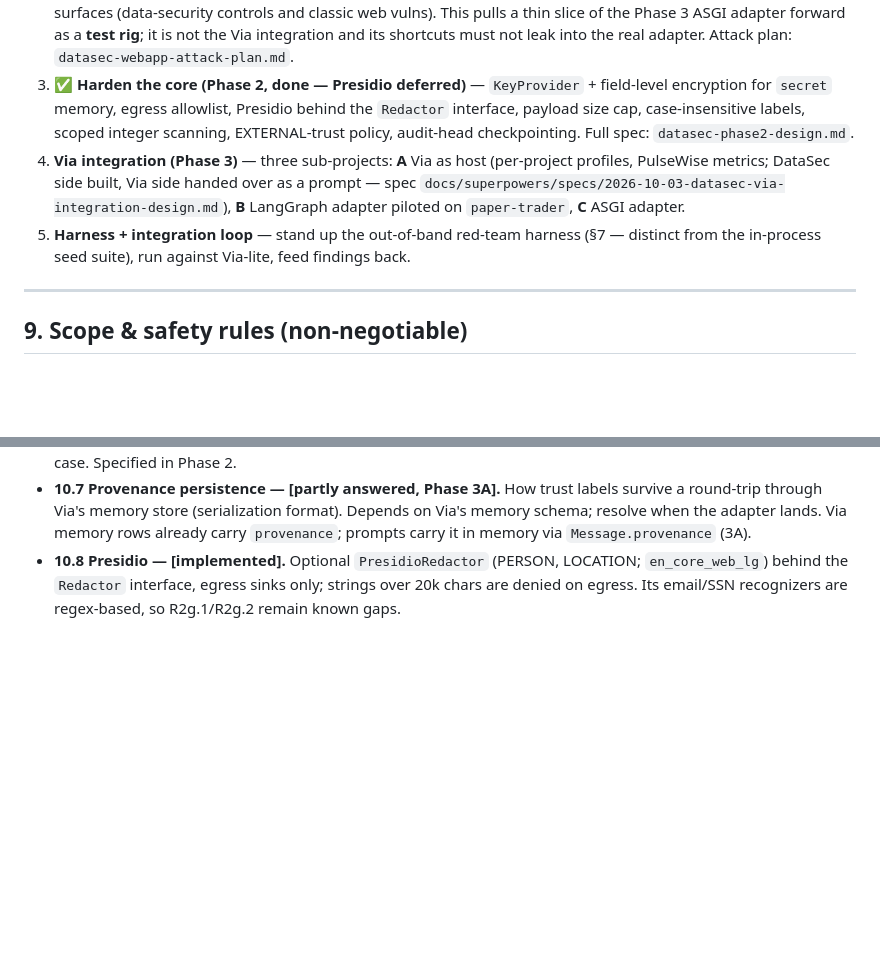
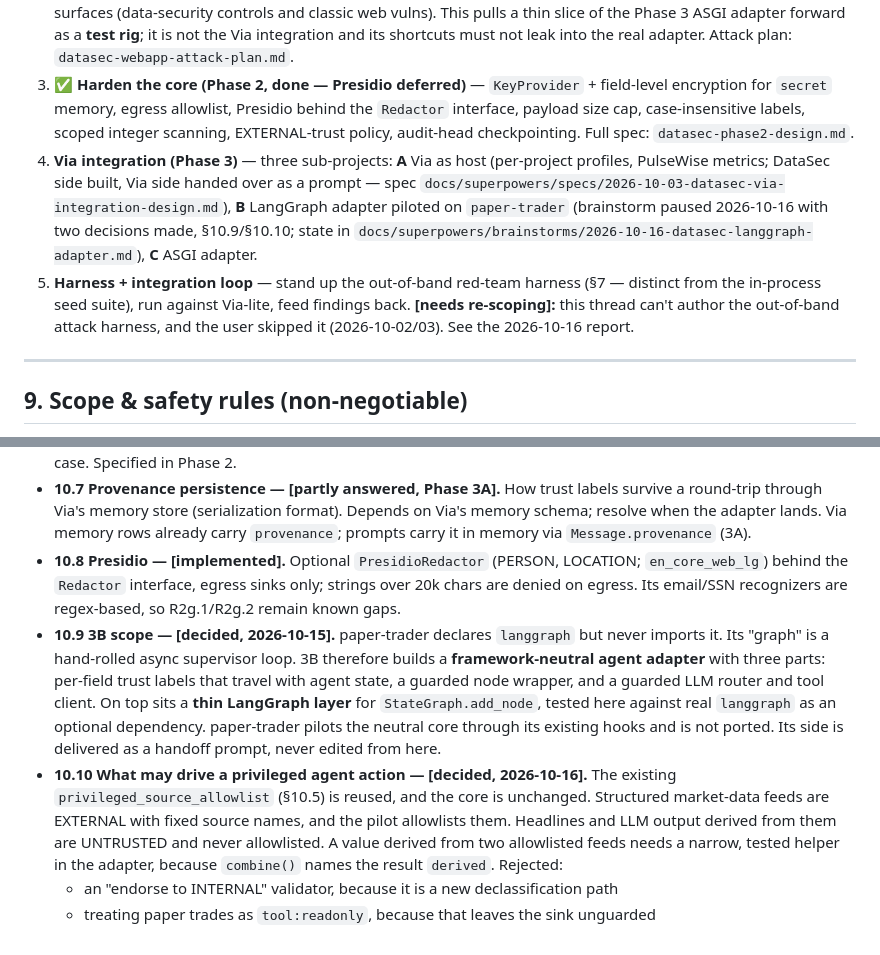
Before and after one commit to maneeshmenongit/secure-data-ai-middleware, a Markdown page: DESIGN.md, 2 parts joined by grey strips. Drawn GitHub-style; blank space fills up the shorter version.

Commit message:
docs: 2026-10-16 progress report for the design thread; DESIGN §8 3B status, §10.9/§10.10 decisions, Phase 5 needs re-scoping
Co-Authored-By: Claude Opus 5.5 (1M context) <noreply@anthropic.com>

```diff
--- a/DESIGN.md
+++ b/DESIGN.md
@@ -211,8 +211,8 @@ Reference frameworks: OWASP Top 10 for LLM Applications, OWASP API Security Top
 1. **✅ Core, standalone (done)** — provenance, redaction, policy, audit, pipeline + `demo.py` + unit tests + an in-repo, in-process red-team seed suite. Phase 1 report: 50 attacks (44 defended, 6 documented known gaps, 0 unexpected); whole-branch review found 1 critical + 7 important, all fixed with regression tests. `demo.main()` returns a dict rather than the `list[GuardResult]` this doc first specified (scenario 4 yields a bool) — accepted.
 2. **⏳ Test web app + minimal ASGI adapter (in progress)** — a deliberately app for black-box testing of *both* surfaces (data-security controls and classic web vulns). This pulls a thin slice of the Phase 3 ASGI adapter forward as a **test rig**; it is not the Via integration and its shortcuts must not leak into the real adapter. Attack plan: `datasec-webapp-attack-plan.md`.
 3. **✅ Harden the core (Phase 2, done — Presidio deferred)** — `KeyProvider` + field-level encryption for `secret` memory, egress allowlist, Presidio behind the `Redactor` interface, payload size cap, case-insensitive labels, scoped integer scanning, EXTERNAL-trust policy, audit-head checkpointing. Full spec: `datasec-phase2-design.md`.
-4. **Via integration (Phase 3)** — three sub-projects: **A** Via as host (per-project profiles, PulseWise metrics; DataSec side built, Via side handed over as a prompt — spec `docs/superpowers/specs/2026-10-03-datasec-via-integration-design.md`), **B** LangGraph adapter piloted on `paper-trader`, **C** ASGI adapter.
-5. **Harness + integration loop** — stand up the out-of-band red-team harness (§7 — distinct from the in-process seed suite), run against Via-lite, feed findings back.
+4. **Via integration (Phase 3)** — three sub-projects: **A** Via as host (per-project profiles, PulseWise metrics; DataSec side built, Via side handed over as a prompt — spec `docs/superpowers/specs/2026-10-03-datasec-via-integration-design.md`), **B** LangGraph adapter piloted on `paper-trader` (brainstorm paused 2026-10-16 with two decisions made, §10.9/§10.10; state in `docs/superpowers/brainstorms/2026-10-16-datasec-langgraph-adapter.md`), **C** ASGI adapter.
+5. **Harness + integration loop** — stand up the out-of-band red-team harness (§7 — distinct from the in-process seed suite), run against Via-lite, feed findings back. **[needs re-scoping]:** this thread can't author the out-of-band attack harness, and the user skipped it (2026-10-02/03). See the 2026-10-16 report.
 
 ---
 
@@ -237,3 +237,7 @@ Resolved items are marked **[resolved]**; the rest stay open with an owner.
 - **10.6 Integer scanning — [implemented, Phase 2].** Phase 1 scans JSON integers for SSN/card patterns and redacts them. Kept, but **scoped**: do not blanket-redact integers, because it corrupts legitimate numeric IDs (order numbers, primary keys, epoch timestamps). Default: scan **strings only**. Integer scanning becomes **opt-in per sink or per field** (e.g. a `scan_integers` flag on the `Action`, or a field allowlist). Rationale: for data-engineering payloads the false-positive/corruption cost of blanket integer redaction outweighs the rare integer-encoded-PII case. Specified in Phase 2.
 - **10.7 Provenance persistence — [partly answered, Phase 3A].** How trust labels survive a round-trip through Via's memory store (serialization format). Depends on Via's memory schema; resolve when the adapter lands. Via memory rows already carry `provenance`; prompts carry it in memory via `Message.provenance` (3A).
 - **10.8 Presidio — [implemented].** Optional `PresidioRedactor` (PERSON, LOCATION; `en_core_web_lg`) behind the `Redactor` interface, egress sinks only; strings over 20k chars are denied on egress. Its email/SSN recognizers are regex-based, so R2g.1/R2g.2 remain known gaps.
+- **10.9 3B scope — [decided, 2026-10-15].** paper-trader declares `langgraph` but never imports it. Its "graph" is a hand-rolled async supervisor loop. 3B therefore builds a **framework-neutral agent adapter** with three parts: per-field trust labels that travel with agent state, a guarded node wrapper, and a guarded LLM router and tool client. On top sits a **thin LangGraph layer** for `StateGraph.add_node`, tested here against real `langgraph` as an optional dependency. paper-trader pilots the neutral core through its existing hooks and is not ported. Its side is delivered as a handoff prompt, never edited from here.
+- **10.10 What may drive a privileged agent action — [decided, 2026-10-16].** The existing `privileged_source_allowlist` (§10.5) is reused, and the core is unchanged. Structured market-data feeds are EXTERNAL with fixed source names, and the pilot allowlists them. Headlines and LLM output derived from them are UNTRUSTED and never allowlisted. A value derived from two allowlisted feeds needs a narrow, tested helper in the adapter, because `combine()` names the result `derived`. Rejected:
+  - an "endorse to INTERNAL" validator, because it is a new declassification path
+  - treating paper trades as `tool:readonly`, because that leaves the sink unguarded
```
Also changed, not shown: reports/2026-10-16-phase3-progress-report.md (added, +137 -0 lines).
